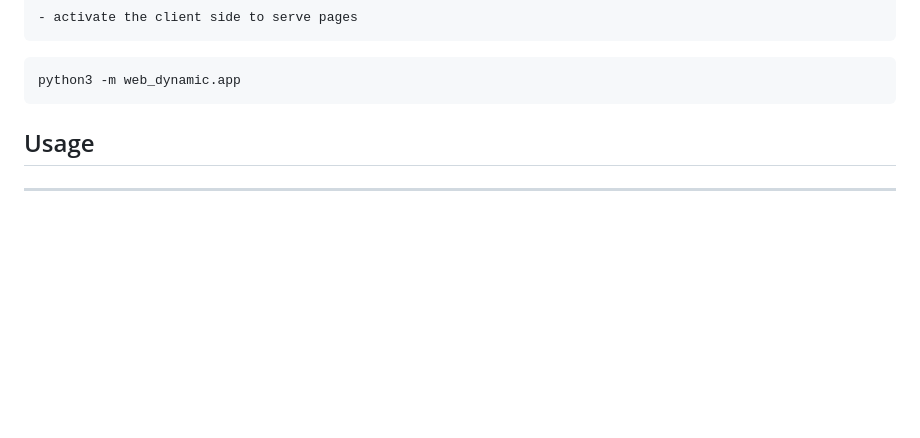
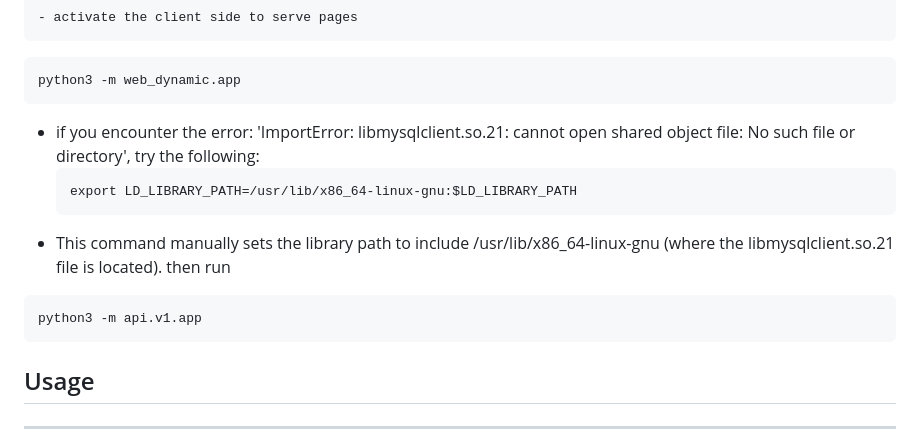
Before and after one commit to mikelexx/spendsmart_v1, a Markdown page: README.md, the part around the change. GitHub-like rendering; blank space fills up the shorter version.

Commit message:
added documentation for fix for when  libmysqlclient.so.21 library can't be located when running the up locally

````diff
--- a/README.md
+++ b/README.md
@@ -170,6 +170,16 @@ python3 -m api.v1.app
 	- activate the client side to serve pages
 ```
 python3 -m web_dynamic.app
+```
+- if you encounter the error: 'ImportError: libmysqlclient.so.21: cannot open shared object file: No such file or directory',
+    try the following:
+    ```
+    export LD_LIBRARY_PATH=/usr/lib/x86_64-linux-gnu:$LD_LIBRARY_PATH
+    ```
+- This command manually sets the library path to include /usr/lib/x86_64-linux-gnu (where the libmysqlclient.so.21 file is located).
+then run
+```
+python3 -m api.v1.app
 ```
 ## Usage
 ---
````
